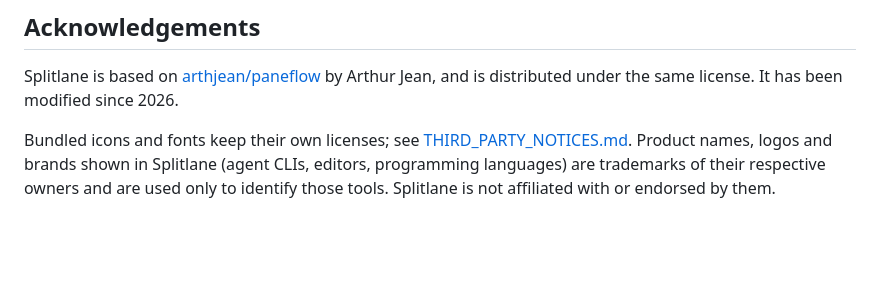
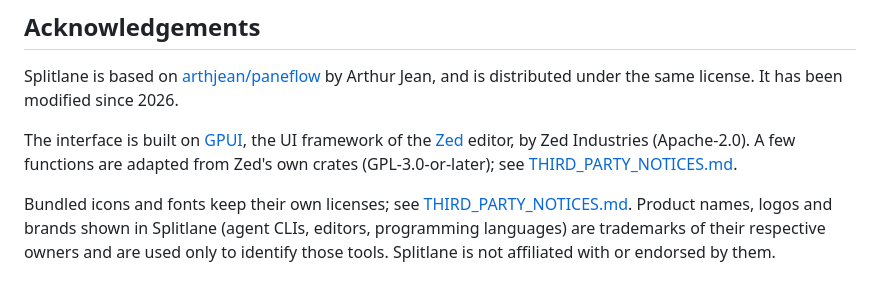
Before and after one commit to ivkan/splitlane, a Markdown page: README.md, the part around the change. Drawn GitHub-style; blank space fills up the shorter version.

```diff
--- a/README.md
+++ b/README.md
@@ -194,6 +194,11 @@ Splitlane is based on [arthjean/paneflow](https://github.com/arthjean/paneflow)
 by Arthur Jean, and is distributed under the same license. It has been modified
 since 2026.
 
+The interface is built on [GPUI](https://github.com/zed-industries/zed/tree/main/crates/gpui),
+the UI framework of the [Zed](https://zed.dev) editor, by Zed Industries
+(Apache-2.0). A few functions are adapted from Zed's own crates
+(GPL-3.0-or-later); see [THIRD_PARTY_NOTICES.md](THIRD_PARTY_NOTICES.md).
+
 Bundled icons and fonts keep their own licenses; see
 [THIRD_PARTY_NOTICES.md](THIRD_PARTY_NOTICES.md). Product names, logos and
 brands shown in Splitlane (agent CLIs, editors, programming languages) are
```
Also changed, not shown: THIRD_PARTY_NOTICES.md (+8 -0 lines).
